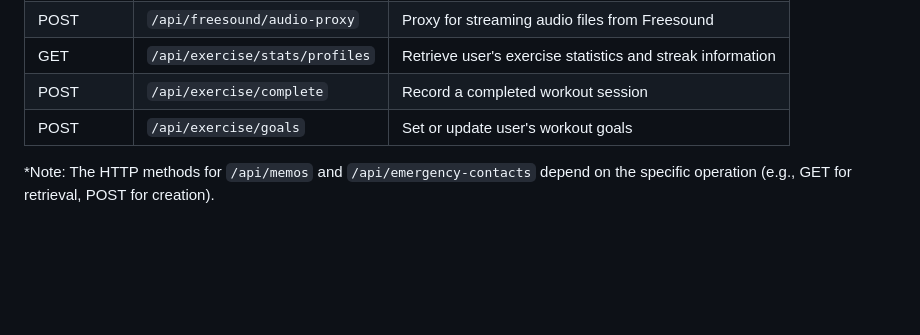
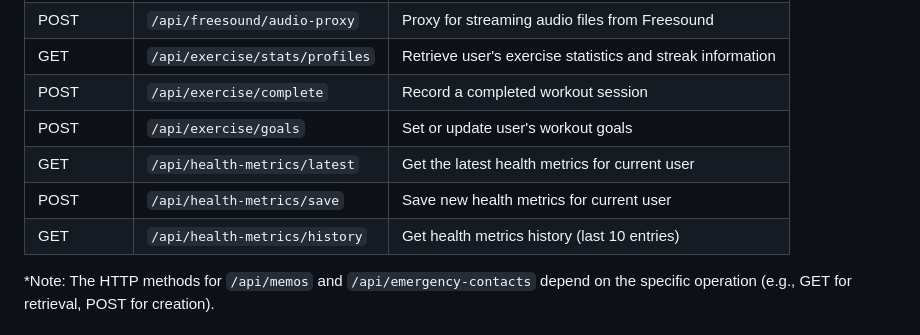
Before and after one commit to evansachie/LifeGuard, a Markdown page: README.md, the part around the change. Drawn GitHub-style; blank space fills up the shorter version.

Commit message:
docs: update README

```diff
--- a/README.md
+++ b/README.md
@@ -355,6 +355,9 @@ These endpoints are served from the Node-Server (hosted at `https://lifeguard-no
 | GET       | `/api/exercise/stats/profiles`                       | Retrieve user's exercise statistics and streak information                       |
 | POST       | `/api/exercise/complete`                       | Record a completed workout session                       |
 | POST       | `/api/exercise/goals`                       | Set or update user's workout goals                       |
+| GET       | `/api/health-metrics/latest`                       | Get the latest health metrics for current user                       |
+| POST       | `/api/health-metrics/save`                       | Save new health metrics for current user                       |
+| GET       | `/api/health-metrics/history`                       | Get health metrics history (last 10 entries)                      |
 
 
 *Note: The HTTP methods for `/api/memos` and `/api/emergency-contacts` depend on the specific operation (e.g., GET for retrieval, POST for creation).
```
